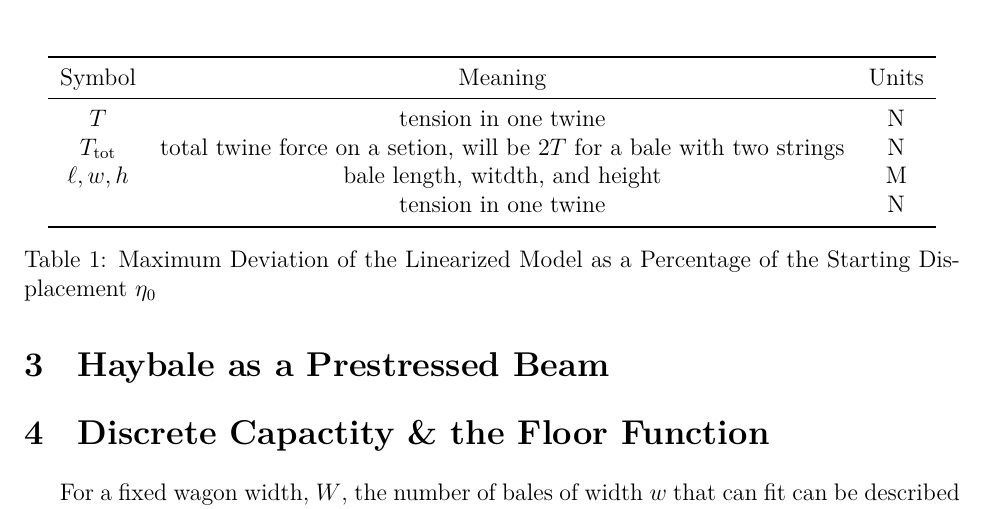
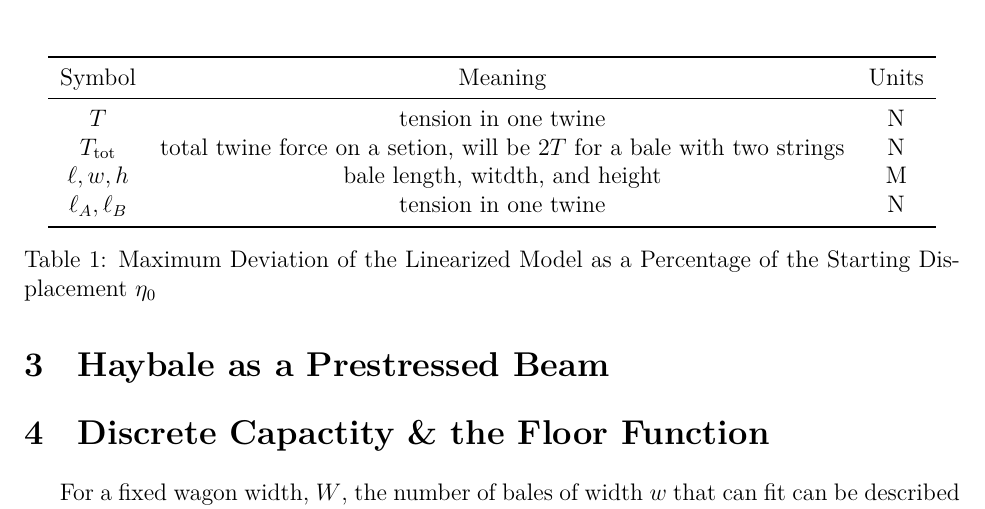
Before and after one commit to Aqawma/math-ia-isak, a LaTeX document (ia_main.tex, which reads background.tex): part of page 4 of 5, cut so that both start at the same text. Compiled offline with XeLaTeX.

Commit message:
Auto-commit: changes detected at 2026-11-23 08:14:06

```diff
--- a/background.tex
+++ b/background.tex
@@ -8,7 +8,7 @@
             $T$ & tension in one twine & N \\
             $T_{\text{tot}}$ & total twine force on a setion, will be $2T$ for a bale with two strings & N \\
             $\ell,w,h$ & bale length, witdth, and height & M \\
-            $$ & tension in one twine & N \\
+            $\ell_A,\ell_B$ & tension in one twine & N \\
             \bottomrule
         \end{tabular}
         \caption{Maximum Deviation of the Linearized Model as a Percentage of the Starting Displacement $\eta_0$}
```
